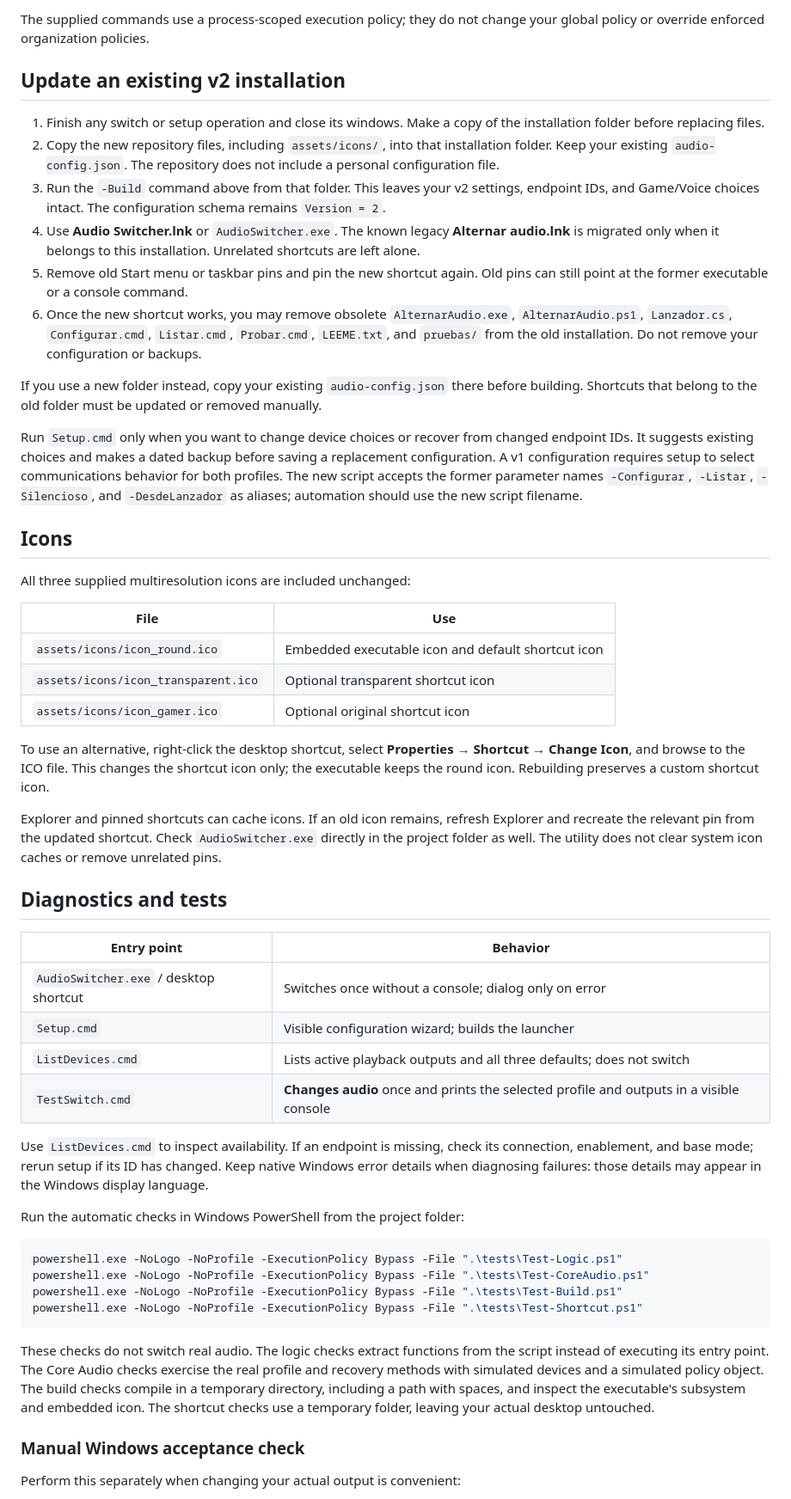
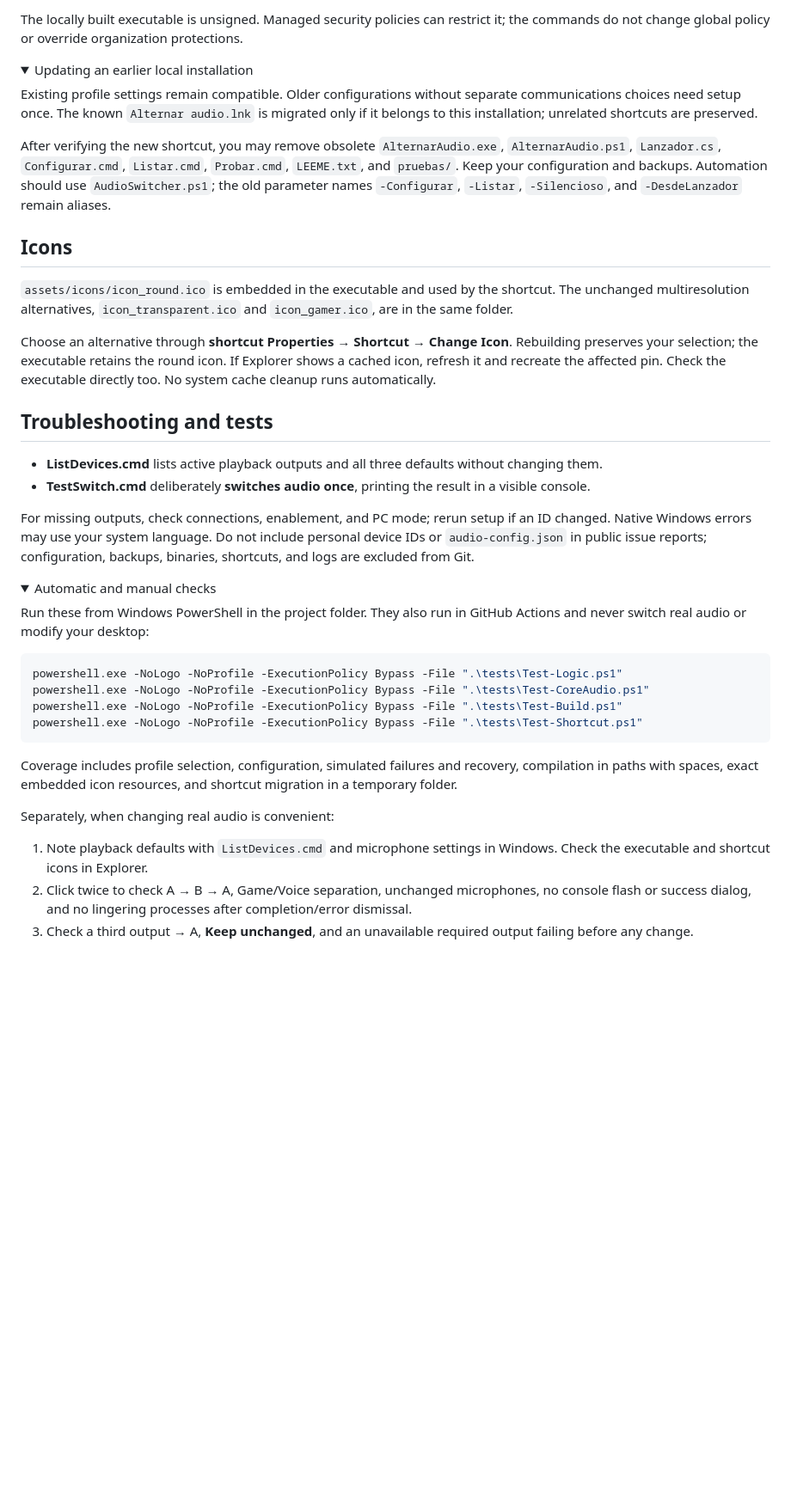
Before and after one commit to Its-Nineteen/audio-switcher, a Markdown page: README.md, the part around one of its changes. Shown at 86% size. Drawn GitHub-style; folded sections open; blank space fills up the shorter version.

````diff
--- a/README.md
+++ b/README.md
@@ -61,45 +49,32 @@ The launcher starts a short-lived Windows PowerShell child with `UseShellExecute
 
-The supplied commands use a process-scoped execution policy; they do not change your global policy or override enforced organization policies.
+The locally built executable is unsigned. Managed security policies can restrict it; the commands do not change global policy or override organization protections.
 
-## Update an existing v2 installation
+<details>
+<summary>Updating an earlier local installation</summary>
 
-1. Finish any switch or setup operation and close its windows. Make a copy of the installation folder before replacing files.
-2. Copy the new repository files, including `assets/icons/`, into that installation folder. Keep your existing `audio-config.json`. The repository does not include a personal configuration file.
-3. Run the `-Build` command above from that folder. This leaves your v2 settings, endpoint IDs, and Game/Voice choices intact. The configuration schema remains `Version = 2`.
-4. Use **Audio Switcher.lnk** or `AudioSwitcher.exe`. The known legacy **Alternar audio.lnk** is migrated only when it belongs to this installation. Unrelated shortcuts are left alone.
-5. Remove old Start menu or taskbar pins and pin the new shortcut again. Old pins can still point at the former executable or a console command.
-6. Once the new shortcut works, you may remove obsolete `AlternarAudio.exe`, `AlternarAudio.ps1`, `Lanzador.cs`, `Configurar.cmd`, `Listar.cmd`, `Probar.cmd`, `LEEME.txt`, and `pruebas/` from the old installation. Do not remove your configuration or backups.
+Existing profile settings remain compatible. Older configurations without separate communications choices need setup once. The known `Alternar audio.lnk` is migrated only if it belongs to this installation; unrelated shortcuts are preserved.
 
-If you use a new folder instead, copy your existing `audio-config.json` there before building. Shortcuts that belong to the old folder must be updated or removed manually.
+After verifying the new shortcut, you may remove obsolete `AlternarAudio.exe`, `AlternarAudio.ps1`, `Lanzador.cs`, `Configurar.cmd`, `Listar.cmd`, `Probar.cmd`, `LEEME.txt`, and `pruebas/`. Keep your configuration and backups. Automation should use `AudioSwitcher.ps1`; the old parameter names `-Configurar`, `-Listar`, `-Silencioso`, and `-DesdeLanzador` remain aliases.
 
-Run `Setup.cmd` only when you want to change device choices or recover from changed endpoint IDs. It suggests existing choices and makes a dated backup before saving a replacement configuration. A v1 configuration requires setup to select communications behavior for both profiles. The new script accepts the former parameter names `-Configurar`, `-Listar`, `-Silencioso`, and `-DesdeLanzador` as aliases; automation should use the new script filename.
+</details>
 
 ## Icons
 
-All three supplied multiresolution icons are included unchanged:
+`assets/icons/icon_round.ico` is embedded in the executable and used by the shortcut. The unchanged multiresolution alternatives, `icon_transparent.ico` and `icon_gamer.ico`, are in the same folder.
 
-| File | Use |
-| --- | --- |
-| `assets/icons/icon_round.ico` | Embedded executable icon and default shortcut icon |
-| `assets/icons/icon_transparent.ico` | Optional transparent shortcut icon |
-| `assets/icons/icon_gamer.ico` | Optional original shortcut icon |
+Choose an alternative through **shortcut Properties → Shortcut → Change Icon**. Rebuilding preserves your selection; the executable retains the round icon. If Explorer shows a cached icon, refresh it and recreate the affected pin. Check the executable directly too. No system cache cleanup runs automatically.
 
-To use an alternative, right-click the desktop shortcut, select **Properties → Shortcut → Change Icon**, and browse to the ICO file. This changes the shortcut icon only; the executable keeps the round icon. Rebuilding preserves a custom shortcut icon.
+## Troubleshooting and tests
 
-Explorer and pinned shortcuts can cache icons. If an old icon remains, refresh Explorer and recreate the relevant pin from the updated shortcut. Check `AudioSwitcher.exe` directly in the project folder as well. The utility does not clear system icon caches or remove unrelated pins.
+- **ListDevices.cmd** lists active playback outputs and all three defaults without changing them.
+- **TestSwitch.cmd** deliberately **switches audio once**, printing the result in a visible console.
 
-## Diagnostics and tests
+For missing outputs, check connections, enablement, and PC mode; rerun setup if an ID changed. Native Windows errors may use your system language. Do not include personal device IDs or `audio-config.json` in public issue reports; configuration, backups, binaries, shortcuts, and logs are excluded from Git.
 
-| Entry point | Behavior |
-| --- | --- |
-| `AudioSwitcher.exe` / desktop shortcut | Switches once without a console; dialog only on error |
-| `Setup.cmd` | Visible configuration wizard; builds the launcher |
-| `ListDevices.cmd` | Lists active playback outputs and all three defaults; does not switch |
-| `TestSwitch.cmd` | **Changes audio** once and prints the selected profile and outputs in a visible console |
+<details>
+<summary>Automatic and manual checks</summary>
 
-Use `ListDevices.cmd` to inspect availability. If an endpoint is missing, check its connection, enablement, and base mode; rerun setup if its ID has changed. Keep native Windows error details when diagnosing failures: those details may appear in the Windows display language.
-
-Run the automatic checks in Windows PowerShell from the project folder:
+Run these from Windows PowerShell in the project folder. They also run in GitHub Actions and never switch real audio or modify your desktop:
 
 ```powershell
 powershell.exe -NoLogo -NoProfile -ExecutionPolicy Bypass -File ".\tests\Test-Logic.ps1"
@@ -108,9 +83,11 @@ powershell.exe -NoLogo -NoProfile -ExecutionPolicy Bypass -File ".\tests\Test-Bu
 powershell.exe -NoLogo -NoProfile -ExecutionPolicy Bypass -File ".\tests\Test-Shortcut.ps1"
 ```
 
-These checks do not switch real audio. The logic checks extract functions from the script instead of executing its entry point. The Core Audio checks exercise the real profile and recovery methods with simulated devices and a simulated policy object. The build checks compile in a temporary directory, including a path with spaces, and inspect the executable's subsystem and embedded icon. The shortcut checks use a temporary folder, leaving your actual desktop untouched.
+Coverage includes profile selection, configuration, simulated failures and recovery, compilation in paths with spaces, exact embedded icon resources, and shortcut migration in a temporary folder.
 
-### Manual Windows acceptance check
+Separately, when changing real audio is convenient:
 
-Perform this separately when changing your actual output is convenient:
+1. Note playback defaults with `ListDevices.cmd` and microphone settings in Windows. Check the executable and shortcut icons in Explorer.
+2. Click twice to check A → B → A, Game/Voice separation, unchanged microphones, no console flash or success dialog, and no lingering processes after completion/error dismissal.
+3. Check a third output → A, **Keep unchanged**, and an unavailable required output failing before any change.
 
````
Also changed, not shown: other parts of README.md (+31 -54 lines), assets/icons/icon_round.png (added), 5 other files.
